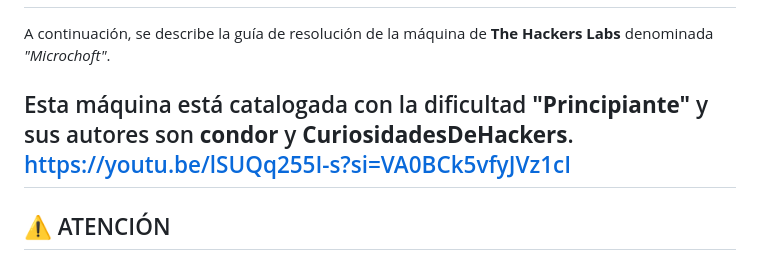
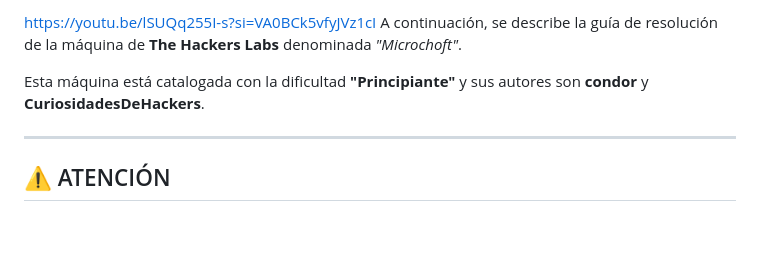
Before and after one commit to kaleth4/THEHACKERLABS, a Markdown page: MICROCHOFT/README.md, the part around one of its changes. Rendered like a GitHub page; blank space fills up the shorter version.

```diff
--- a/MICROCHOFT/README.md
+++ b/MICROCHOFT/README.md
@@ -3,8 +4,9 @@
 
+https://youtu.be/lSUQq255I-s?si=VA0BCk5vfyJVz1cI
 A continuación, se describe la guía de resolución de la máquina de **The Hackers Labs** denominada *"Microchoft"*.
 
 Esta máquina está catalogada con la dificultad **"Principiante"** y sus autores son **condor** y **CuriosidadesDeHackers**.
-https://youtu.be/lSUQq255I-s?si=VA0BCk5vfyJVz1cI
+
 ---
 
 ## ⚠️ ATENCIÓN
```
Also changed, not shown: other parts of MICROCHOFT/README.md (+1 -0 lines).
